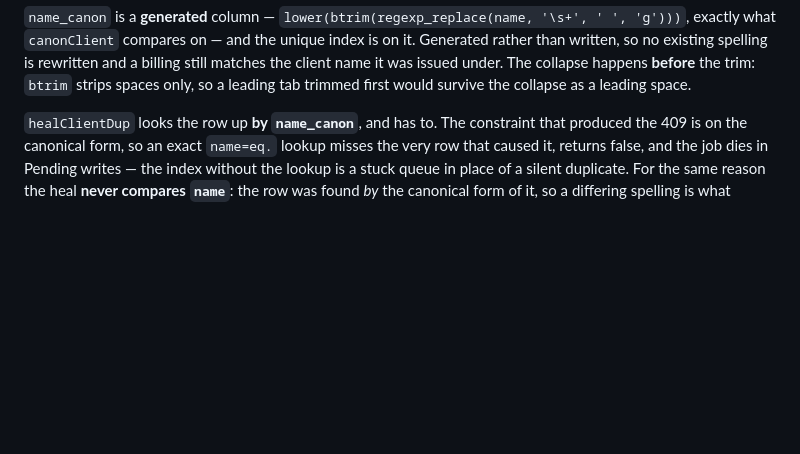
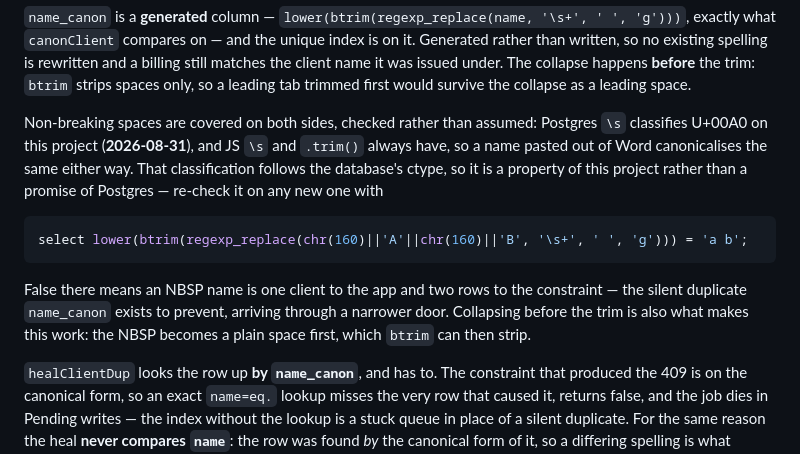
Before and after one commit to seafordprojects-bit/rsr-billing, a Markdown page: CLAUDE.md, the part around the change. GitHub-like rendering; blank space fills up the shorter version.

Commit message:
record that NBSP canonicalises the same on both sides
Checked rather than reasoned about: Postgres \s classifies U+00A0 on this
project, and JS \s and .trim() always have, so a client name pasted out of Word
canonicalises identically in the app and in the name_canon generated column.
There is no gap, which is the opposite of what the earlier reading of btrim and
[[:space:]] suggested.

Written down with the condition attached, because the classification follows the
database's ctype rather than being a promise of Postgres: the one-line query is
there so a new project can settle it in a paste instead of re-deriving it. False
there would mean an NBSP name is one client to the app and two rows to the
constraint -- the silent duplicate name_canon exists to prevent, arriving
through a narrower door.

It also gives the collapse-before-trim ordering a second reason to exist. It was
justified by a leading tab; NBSP depends on it the same way, because the NBSP
has to become a plain space before btrim can strip it. Anyone simplifying that
ordering would take NBSP agreement with it silently.

Co-Authored-By: Claude Opus 5 (1M context) <noreply@anthropic.com>
Claude-Session: https://claude.ai/code/session_018kyjV2kQS9Mm3kmx3xhR9j

````diff
--- a/CLAUDE.md
+++ b/CLAUDE.md
@@ -183,6 +183,22 @@ index is on it. Generated rather than written, so no existing spelling is
 rewritten and a billing still matches the client name it was issued under. The
 collapse happens **before** the trim: `btrim` strips spaces only, so a leading
 tab trimmed first would survive the collapse as a leading space.
+
+Non-breaking spaces are covered on both sides, checked rather than assumed:
+Postgres `\s` classifies U+00A0 on this project (**2026-08-31**), and JS `\s` and
+`.trim()` always have, so a name pasted out of Word canonicalises the same either
+way. That classification follows the database's ctype, so it is a property of
+this project rather than a promise of Postgres — re-check it on any new one
+with
+
+```sql
+select lower(btrim(regexp_replace(chr(160)||'A'||chr(160)||'B', '\s+', ' ', 'g'))) = 'a b';
+```
+
+False there means an NBSP name is one client to the app and two rows to the
+constraint — the silent duplicate `name_canon` exists to prevent, arriving
+through a narrower door. Collapsing before the trim is also what makes this
+work: the NBSP becomes a plain space first, which `btrim` can then strip.
 
 `healClientDup` looks the row up **by `name_canon`**, and has to. The
 constraint that produced the 409 is on the canonical form, so an exact
````
